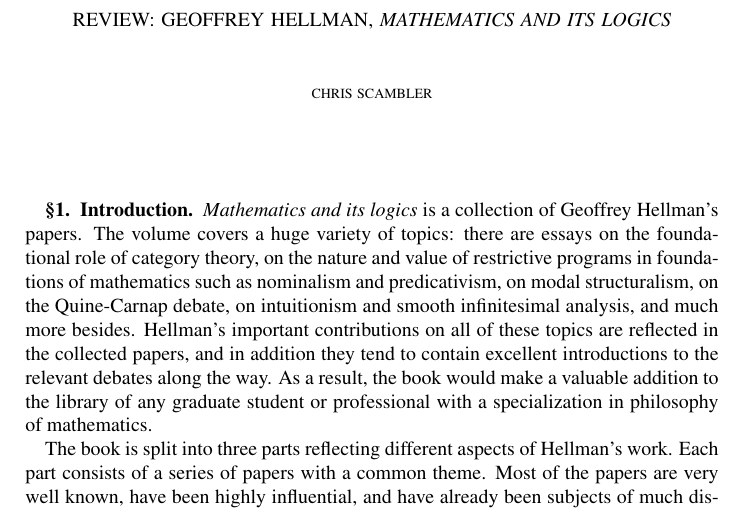
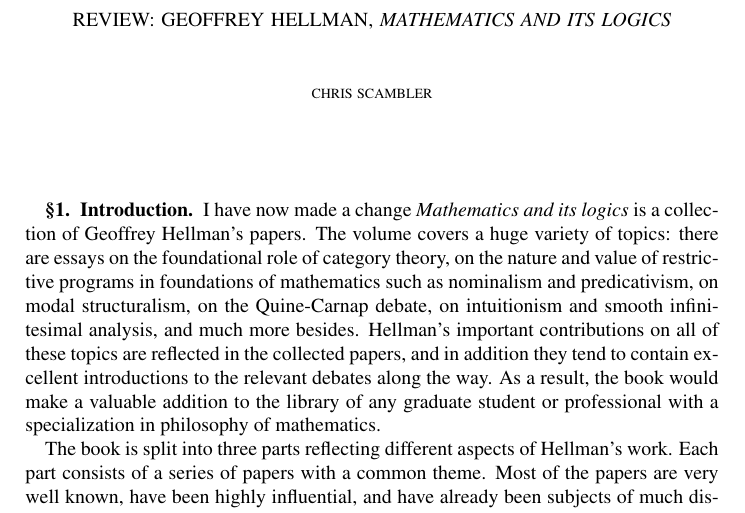
Before and after one commit to cscambler/Hellman-MAIL-review, a LaTeX thesis (Hellman Review.tex): part of page 1 of 7, cut so that both start at the same text. Compiled offline with pdfLaTeX; a LaTeX package or settings file that is missing is left out.

Commit message:
test change

```diff
--- a/Hellman Review.tex
+++ b/Hellman Review.tex
@@ -29,6 +29,7 @@ University of Oxford}
 %\begin{abstract} \end{abstract}
 
 \section{Introduction}
+I have now made a change
 %paragraph 1: introduction and compliments.
 \emph{Mathematics and its logics} is a collection of Geoffrey Hellman's papers.
 The volume covers a huge variety of topics:
```
Also changed, not shown: Hellman Review.pdf, 4 other files.
